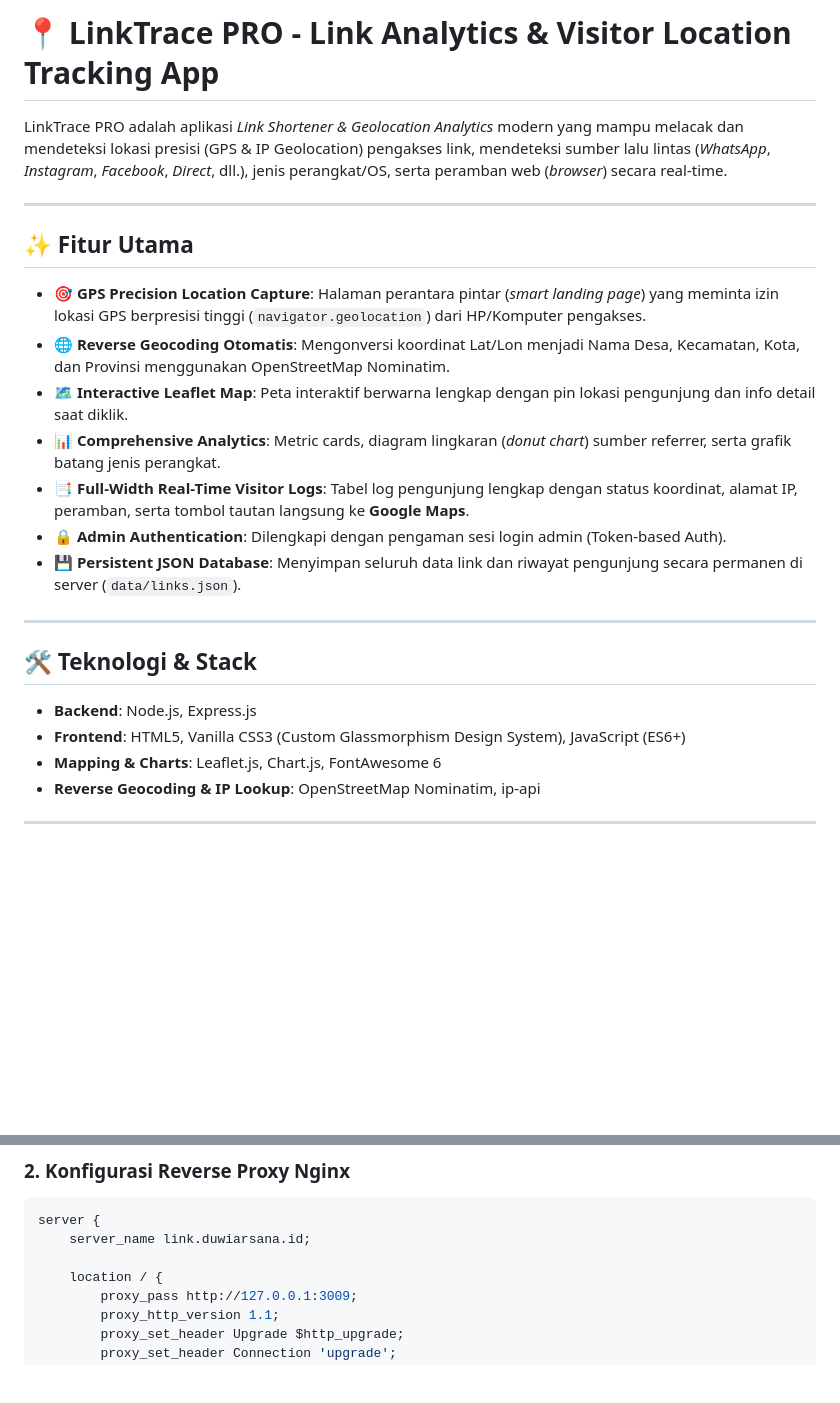
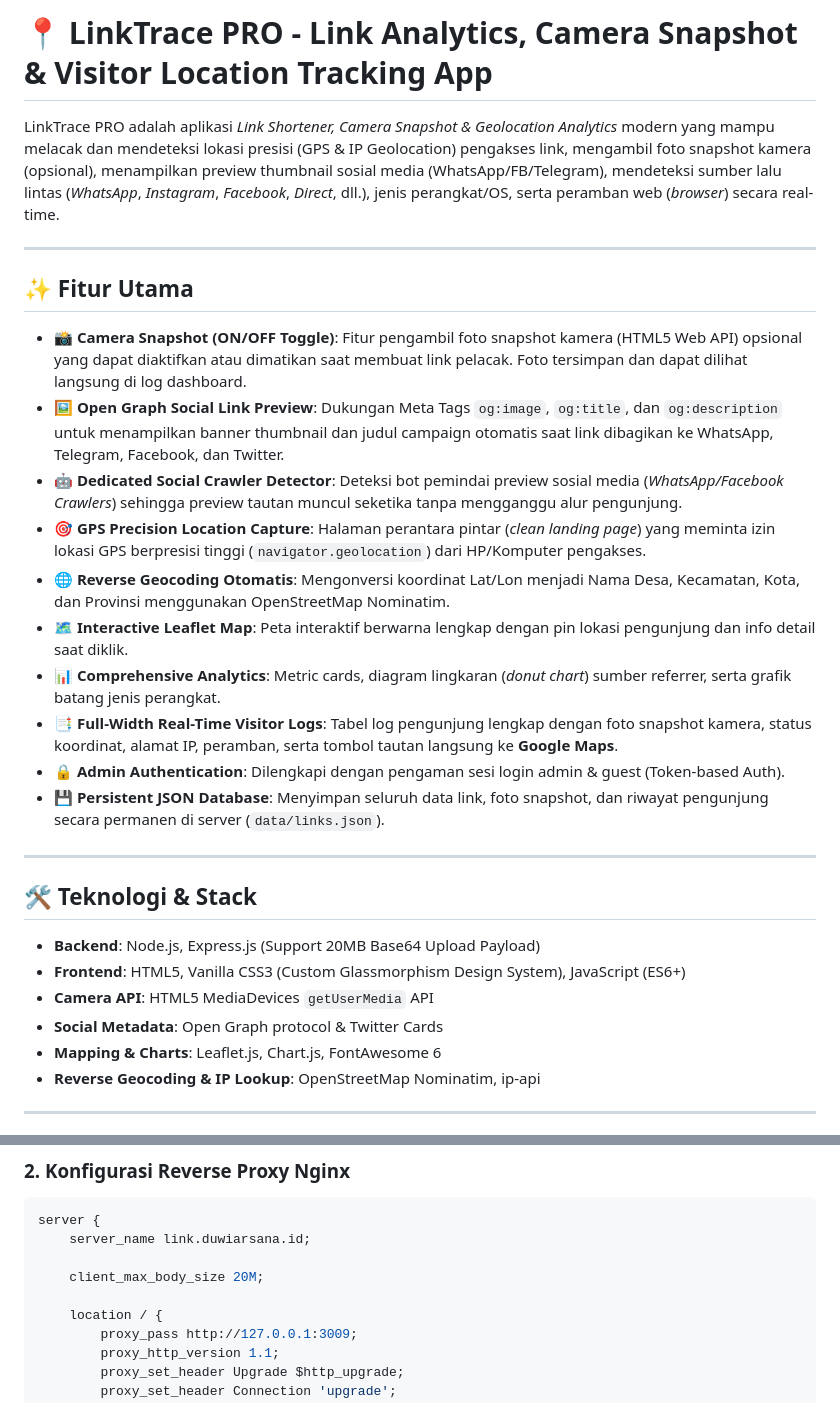
Before and after one commit to duwiarsana/link-analytics, a Markdown page: README.md, 2 parts joined by grey strips. Rendered like a GitHub page; blank space fills up the shorter version.

Commit message:
docs: update README with Camera Snapshot, Open Graph social preview, and 4-column layout features

```diff
--- a/README.md
+++ b/README.md
@@ -1,25 +1,30 @@
-# 📍 LinkTrace PRO - Link Analytics & Visitor Location Tracking App
+# 📍 LinkTrace PRO - Link Analytics, Camera Snapshot & Visitor Location Tracking App
 
-LinkTrace PRO adalah aplikasi *Link Shortener & Geolocation Analytics* modern yang mampu melacak dan mendeteksi lokasi presisi (GPS & IP Geolocation) pengakses link, mendeteksi sumber lalu lintas (*WhatsApp*, *Instagram*, *Facebook*, *Direct*, dll.), jenis perangkat/OS, serta peramban web (*browser*) secara real-time.
+LinkTrace PRO adalah aplikasi *Link Shortener, Camera Snapshot & Geolocation Analytics* modern yang mampu melacak dan mendeteksi lokasi presisi (GPS & IP Geolocation) pengakses link, mengambil foto snapshot kamera (opsional), menampilkan preview thumbnail sosial media (WhatsApp/FB/Telegram), mendeteksi sumber lalu lintas (*WhatsApp*, *Instagram*, *Facebook*, *Direct*, dll.), jenis perangkat/OS, serta peramban web (*browser*) secara real-time.
 
 ---
 
 ## ✨ Fitur Utama
 
-- 🎯 **GPS Precision Location Capture**: Halaman perantara pintar (*smart landing page*) yang meminta izin lokasi GPS berpresisi tinggi (`navigator.geolocation`) dari HP/Komputer pengakses.
+- 📸 **Camera Snapshot (ON/OFF Toggle)**: Fitur pengambil foto snapshot kamera (HTML5 Web API) opsional yang dapat diaktifkan atau dimatikan saat membuat link pelacak. Foto tersimpan dan dapat dilihat langsung di log dashboard.
+- 🖼️ **Open Graph Social Link Preview**: Dukungan Meta Tags `og:image`, `og:title`, dan `og:description` untuk menampilkan banner thumbnail dan judul campaign otomatis saat link dibagikan ke WhatsApp, Telegram, Facebook, dan Twitter.
+- 🤖 **Dedicated Social Crawler Detector**: Deteksi bot pemindai preview sosial media (*WhatsApp/Facebook Crawlers*) sehingga preview tautan muncul seketika tanpa mengganggu alur pengunjung.
+- 🎯 **GPS Precision Location Capture**: Halaman perantara pintar (*clean landing page*) yang meminta izin lokasi GPS berpresisi tinggi (`navigator.geolocation`) dari HP/Komputer pengakses.
 - 🌐 **Reverse Geocoding Otomatis**: Mengonversi koordinat Lat/Lon menjadi Nama Desa, Kecamatan, Kota, dan Provinsi menggunakan OpenStreetMap Nominatim.
 - 🗺️ **Interactive Leaflet Map**: Peta interaktif berwarna lengkap dengan pin lokasi pengunjung dan info detail saat diklik.
 - 📊 **Comprehensive Analytics**: Metric cards, diagram lingkaran (*donut chart*) sumber referrer, serta grafik batang jenis perangkat.
-- 📑 **Full-Width Real-Time Visitor Logs**: Tabel log pengunjung lengkap dengan status koordinat, alamat IP, peramban, serta tombol tautan langsung ke **Google Maps**.
-- 🔒 **Admin Authentication**: Dilengkapi dengan pengaman sesi login admin (Token-based Auth).
-- 💾 **Persistent JSON Database**: Menyimpan seluruh data link dan riwayat pengunjung secara permanen di server (`data/links.json`).
+- 📑 **Full-Width Real-Time Visitor Logs**: Tabel log pengunjung lengkap dengan foto snapshot kamera, status koordinat, alamat IP, peramban, serta tombol tautan langsung ke **Google Maps**.
+- 🔒 **Admin Authentication**: Dilengkapi dengan pengaman sesi login admin & guest (Token-based Auth).
+- 💾 **Persistent JSON Database**: Menyimpan seluruh data link, foto snapshot, dan riwayat pengunjung secara permanen di server (`data/links.json`).
 
 ---
 
 ## 🛠️ Teknologi & Stack
 
-- **Backend**: Node.js, Express.js
+- **Backend**: Node.js, Express.js (Support 20MB Base64 Upload Payload)
 - **Frontend**: HTML5, Vanilla CSS3 (Custom Glassmorphism Design System), JavaScript (ES6+)
+- **Camera API**: HTML5 MediaDevices `getUserMedia` API
+- **Social Metadata**: Open Graph protocol & Twitter Cards
 - **Mapping & Charts**: Leaflet.js, Chart.js, FontAwesome 6
 - **Reverse Geocoding & IP Lookup**: OpenStreetMap Nominatim, ip-api
 
@@ -77,6 +82,8 @@ PORT=3009 pm2 start server.js --name "link-analytics"
 server {
     server_name link.duwiarsana.id;
 
+    client_max_body_size 20M;
+
     location / {
         proxy_pass http://127.0.0.1:3009;
         proxy_http_version 1.1;
```
